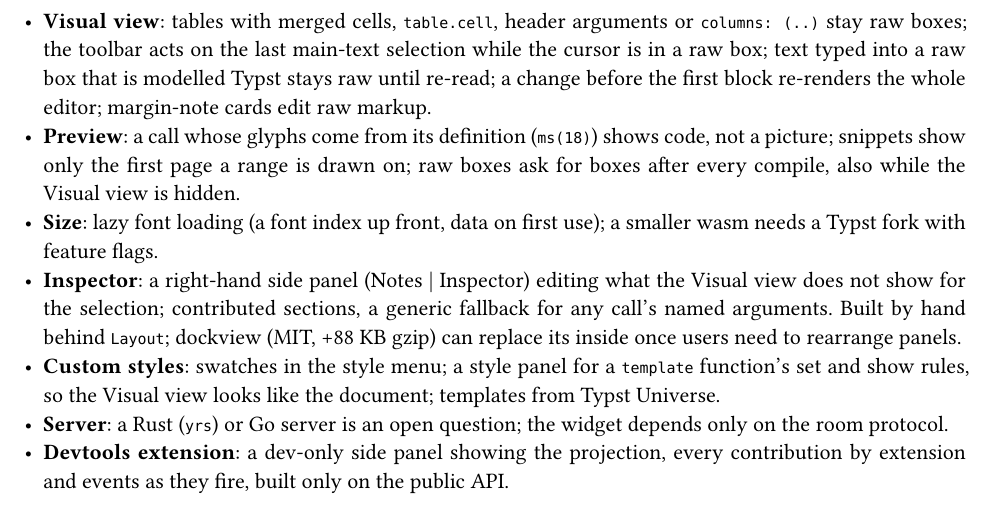
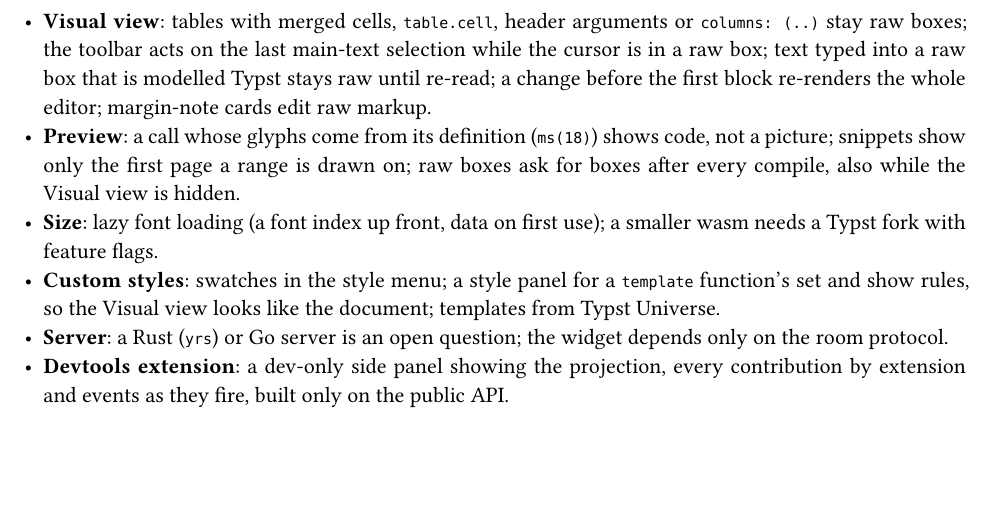
Before and after one commit to sandstorm/zwiebelfisch, a Typst document (docs/main.typ, which reads docs/architecture/development.typ): part of page 51 of 51, cut so that both start at the same text, the shorter picture padded with empty space. Compiled offline with Typst 0.15.

Commit message:
Open work: drop the inspector side panel (inline editing with popovers stays)
Co-Authored-By: Claude Opus 5.5 (1M context) <noreply@anthropic.com>

```diff
--- a/docs/architecture/development.typ
+++ b/docs/architecture/development.typ
@@ -80,7 +80,6 @@ mise run server:test   # when server/ or core/room-protocol changed
 - *Visual view*: tables with merged cells, `table.cell`, header arguments or `columns: (..)` stay raw boxes; the toolbar acts on the last main-text selection while the cursor is in a raw box; text typed into a raw box that is modelled Typst stays raw until re-read; a change before the first block re-renders the whole editor; margin-note cards edit raw markup.
 - *Preview*: a call whose glyphs come from its definition (`ms(18)`) shows code, not a picture; snippets show only the first page a range is drawn on; raw boxes ask for boxes after every compile, also while the Visual view is hidden.
 - *Size*: lazy font loading (a font index up front, data on first use); a smaller wasm needs a Typst fork with feature flags.
-- *Inspector*: a right-hand side panel (Notes | Inspector) editing what the Visual view does not show for the selection; contributed sections, a generic fallback for any call's named arguments. Built by hand behind `Layout`; dockview (MIT, +88 KB gzip) can replace its inside once users need to rearrange panels.
 - *Custom styles*: swatches in the style menu; a style panel for a `template` function's set and show rules, so the Visual view looks like the document; templates from Typst Universe.
 - *Server*: a Rust (`yrs`) or Go server is an open question; the widget depends only on the room protocol.
 - *Devtools extension*: a dev-only side panel showing the projection, every contribution by extension and events as they fire, built only on the public API.
```
